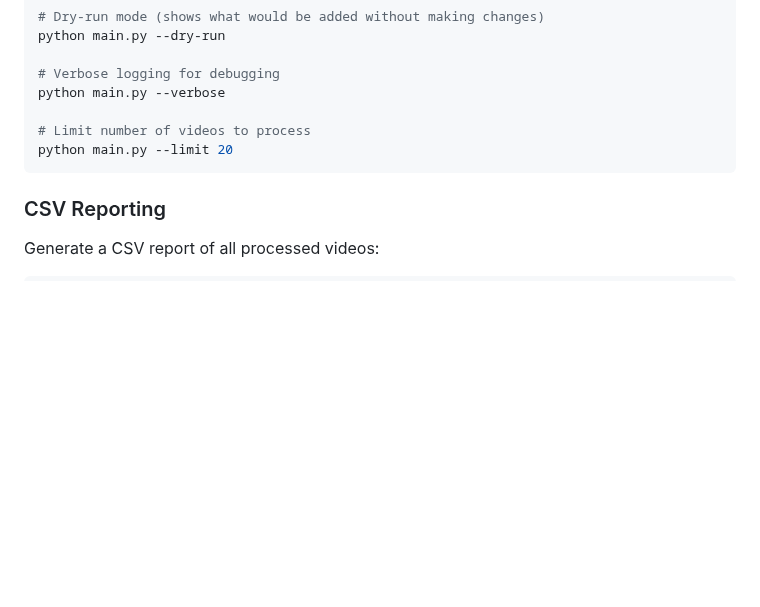
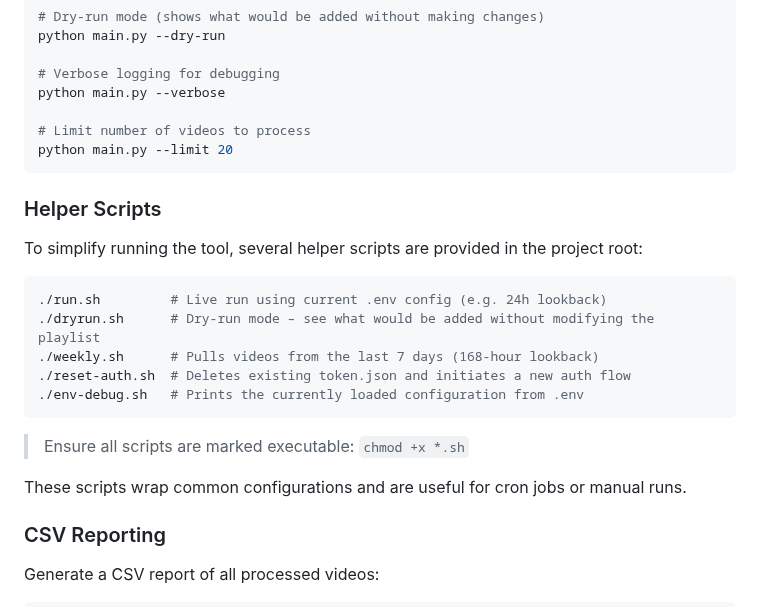
Before and after one commit to keif/playlist-from-subs, a Markdown page: README.md, the part around the change. Drawn GitHub-style; blank space fills up the shorter version.

Commit message:
docs: update readme with helper scripts

````diff
--- a/README.md
+++ b/README.md
@@ -82,6 +82,22 @@ python main.py --verbose
 python main.py --limit 20
 ```
 
+### Helper Scripts
+
+To simplify running the tool, several helper scripts are provided in the project root:
+
+```bash
+./run.sh         # Live run using current .env config (e.g. 24h lookback)
+./dryrun.sh      # Dry-run mode – see what would be added without modifying the playlist
+./weekly.sh      # Pulls videos from the last 7 days (168-hour lookback)
+./reset-auth.sh  # Deletes existing token.json and initiates a new auth flow
+./env-debug.sh   # Prints the currently loaded configuration from .env
+```
+
+> Ensure all scripts are marked executable: `chmod +x *.sh`
+
+These scripts wrap common configurations and are useful for cron jobs or manual runs.
+
 ### CSV Reporting
 Generate a CSV report of all processed videos:
 ```bash
````
